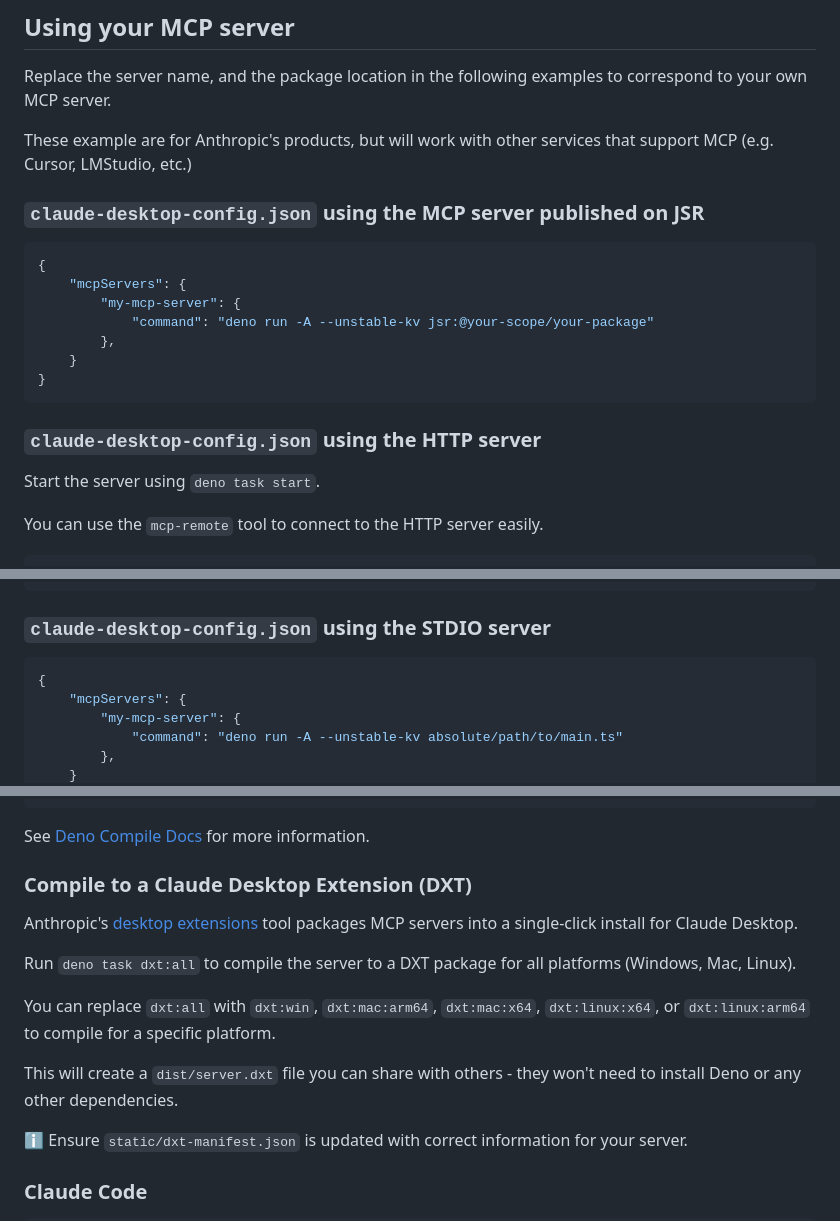
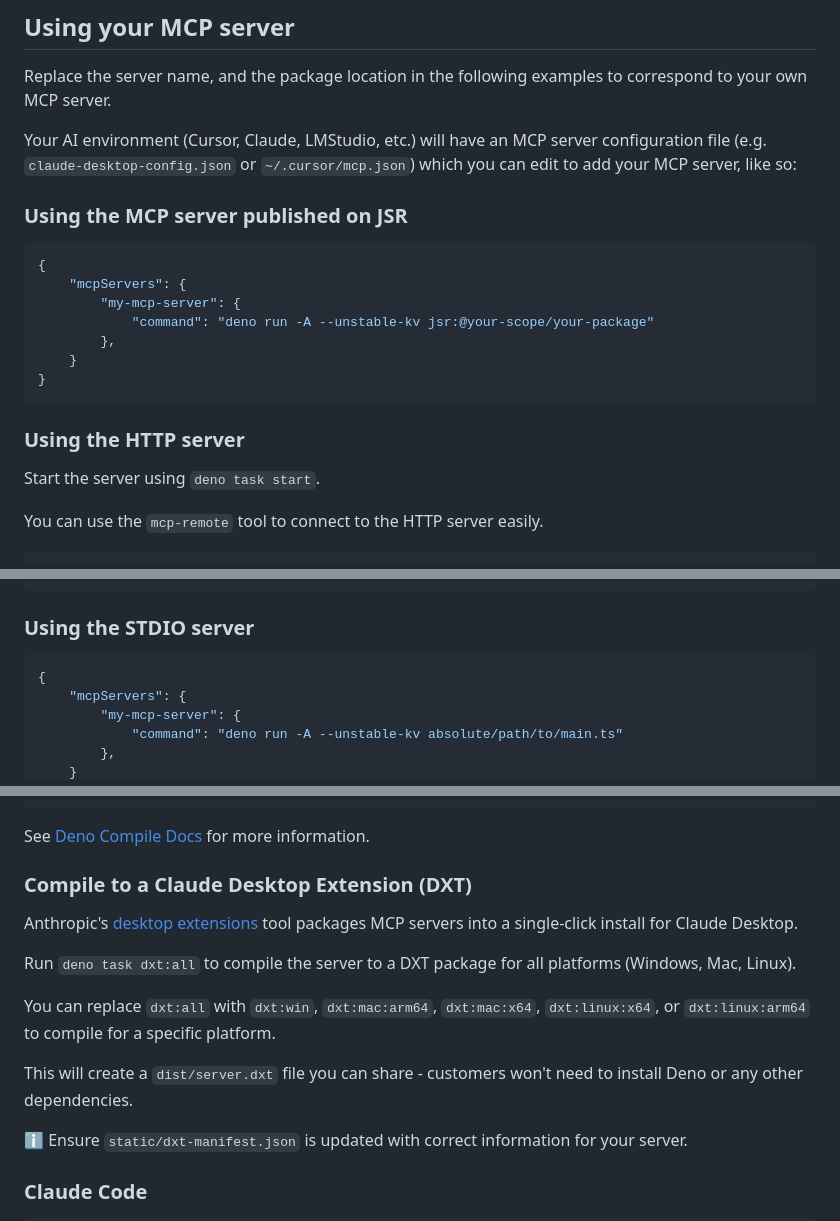
Before and after one commit to phughesmcr/deno-mcp-template, a Markdown page: README.md, 3 parts joined by grey strips. Rendered like a GitHub page.

````diff
--- a/README.md
+++ b/README.md
@@ -76,9 +76,9 @@ Once you're ready to start adding your own tools, prompts, and resources, begin
 
 Replace the server name, and the package location in the following examples to correspond to your own MCP server.
 
-These example are for Anthropic's products, but will work with other services that support MCP (e.g. Cursor, LMStudio, etc.)
+Your AI environment (Cursor, Claude, LMStudio, etc.) will have an MCP server configuration file (e.g. `claude-desktop-config.json` or `~/.cursor/mcp.json`) which you can edit to add your MCP server, like so:
 
-### `claude-desktop-config.json` using the MCP server published on JSR
+### Using the MCP server published on JSR
 
 ```json
 {
@@ -90,7 +90,7 @@ These example are for Anthropic's products, but will work with other services th
 }
 ```
 
-### `claude-desktop-config.json` using the HTTP server
+### Using the HTTP server
 
 Start the server using `deno task start`.
 
@@ -122,7 +122,7 @@ otherwise, if you are using DNS rebinding protection, you must set an origin hea
 }
 ```
 
-### `claude-desktop-config.json` using the STDIO server
+### Using the STDIO server
 
 ```json
 {
@@ -150,7 +150,7 @@ You can then use your binary like any other MCP server, for example:
 }
 ```
 
- See [Deno Compile Docs](https://docs.deno.com/runtime/reference/cli/compile/) for more information.
+See [Deno Compile Docs](https://docs.deno.com/runtime/reference/cli/compile/) for more information.
 
 ### Compile to a Claude Desktop Extension (DXT)
 
@@ -160,7 +160,7 @@ Run `deno task dxt:all` to compile the server to a DXT package for all platforms
 
 You can replace `dxt:all` with `dxt:win`, `dxt:mac:arm64`, `dxt:mac:x64`, `dxt:linux:x64`, or `dxt:linux:arm64` to compile for a specific platform.
 
-This will create a `dist/server.dxt` file you can share with others - they won't need to install Deno or any other dependencies.
+This will create a `dist/server.dxt` file you can share - customers won't need to install Deno or any other dependencies.
 
 ℹ️ Ensure `static/dxt-manifest.json` is updated with correct information for your server.
 
````
